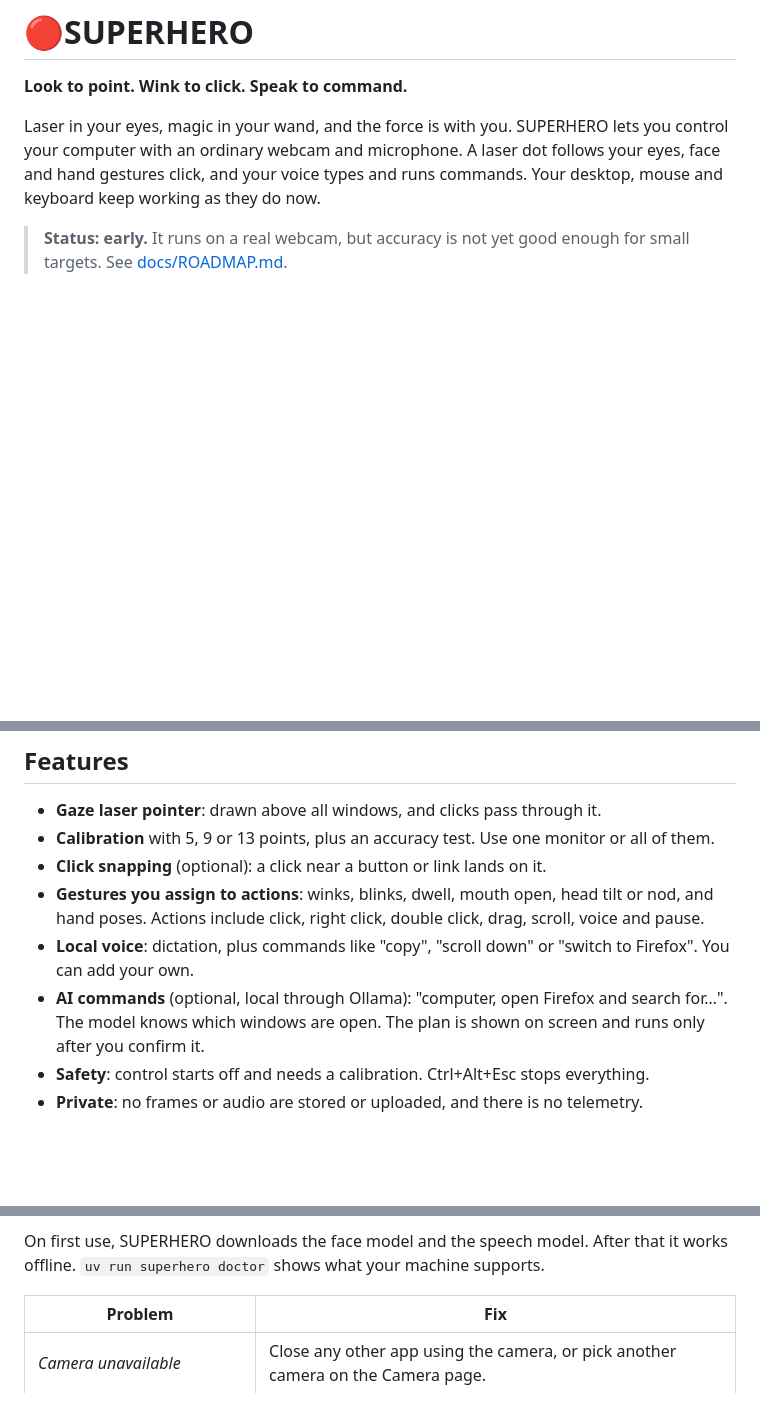
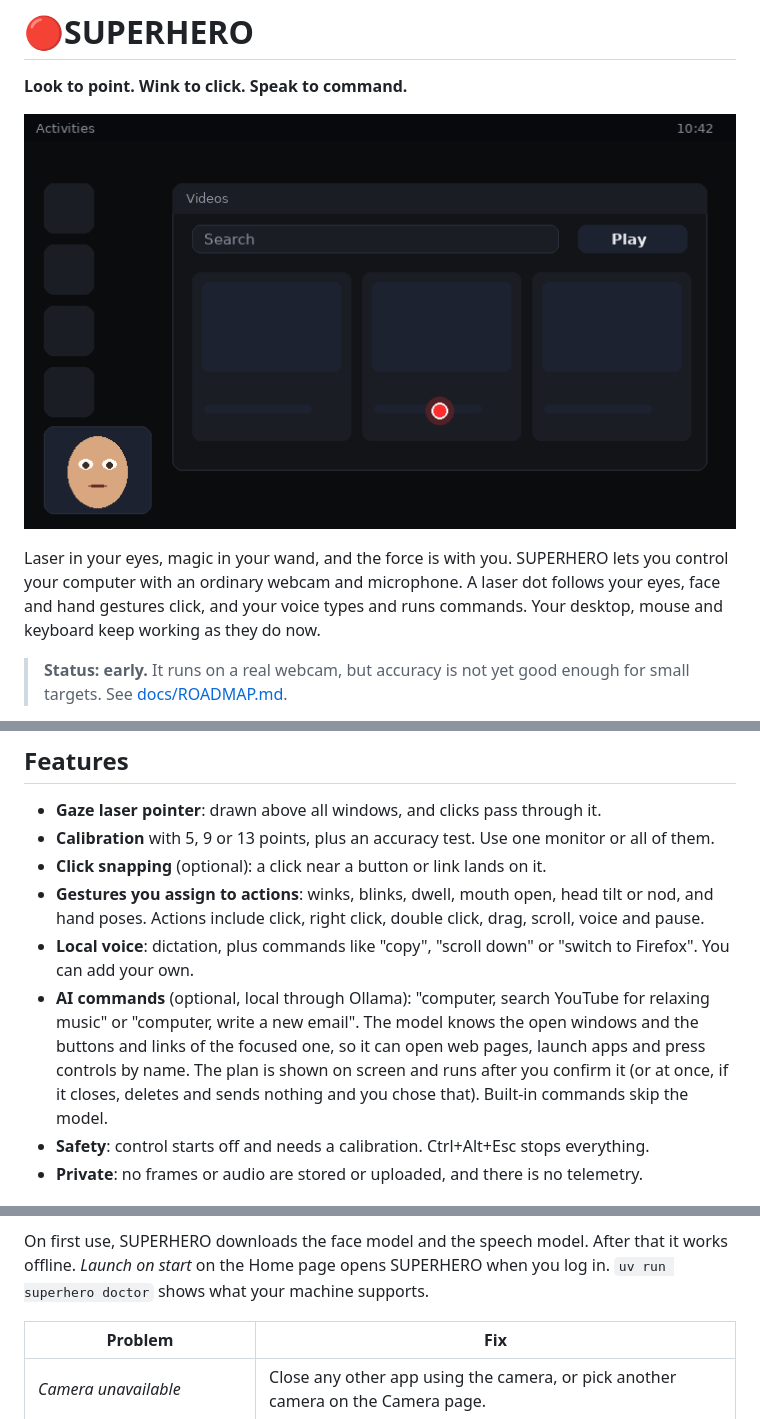
Before and after one commit to ninja7v/superhero, a Markdown page: README.md, 3 parts joined by grey strips. Drawn GitHub-style; pictures changed too: docs/assets/demo.gif (added); blank space fills up the shorter version.

Commit message:
Add a demo GIF to the README
- An animated illustration under the tagline shows the laser following the eyes, a wink
  clicking, and a spoken request opening a YouTube search. It is drawn, not recorded:
  docs/assets/make_demo_gif.py redraws it with `uv run python docs/assets/make_demo_gif.py`.
- The AI feature line now covers opening web pages, pressing controls by name, and the
  option to confirm only risky plans.
- The README mentions Launch on start.

```diff
--- a/README.md
+++ b/README.md
@@ -1,6 +1,8 @@
 # 🔴SUPERHERO
 
 **Look to point. Wink to click. Speak to command.**
+
+![An illustration of SUPERHERO: a red laser follows the eyes, a wink clicks, and a spoken request opens a YouTube search](docs/assets/demo.gif)
 
 Laser in your eyes, magic in your wand, and the force is with you.
 SUPERHERO lets you control your computer with an ordinary webcam and microphone. A laser dot
@@ -19,9 +21,11 @@ desktop, mouse and keyboard keep working as they do now.
   hand poses. Actions include click, right click, double click, drag, scroll, voice and pause.
 - **Local voice**: dictation, plus commands like "copy", "scroll down" or "switch to Firefox".
   You can add your own.
-- **AI commands** (optional, local through Ollama): "computer, open Firefox and search for…".
-  The model knows which windows are open. The plan is shown on screen and runs only after you
-  confirm it.
+- **AI commands** (optional, local through Ollama): "computer, search YouTube for relaxing
+  music" or "computer, write a new email". The model knows the open windows and the buttons and
+  links of the focused one, so it can open web pages, launch apps and press controls by name.
+  The plan is shown on screen and runs after you confirm it (or at once, if it closes, deletes
+  and sends nothing and you chose that). Built-in commands skip the model.
 - **Safety**: control starts off and needs a calibration. Ctrl+Alt+Esc stops everything.
 - **Private**: no frames or audio are stored or uploaded, and there is no telemetry.
 
@@ -40,7 +44,8 @@ uv run superhero
 4. Look at something and wink. To speak, hold your mouth open for a second.
 
 On first use, SUPERHERO downloads the face model and the speech model. After that it works
-offline. `uv run superhero doctor` shows what your machine supports.
+offline. *Launch on start* on the Home page opens SUPERHERO when you log in.
+`uv run superhero doctor` shows what your machine supports.
 
 | Problem | Fix |
 |---|---|
```
Also changed, not shown: 1 other file.
